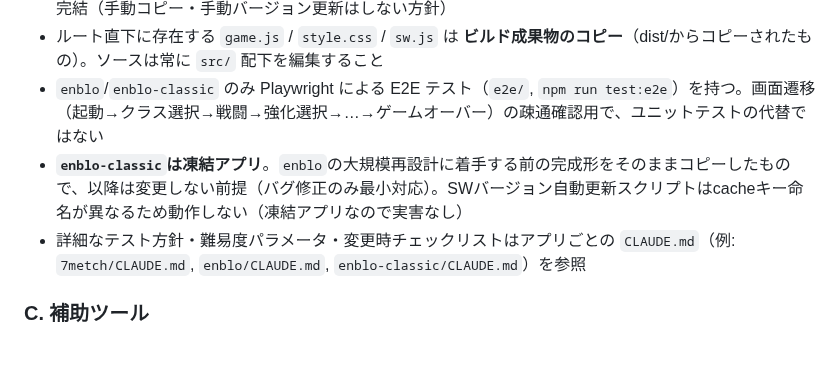
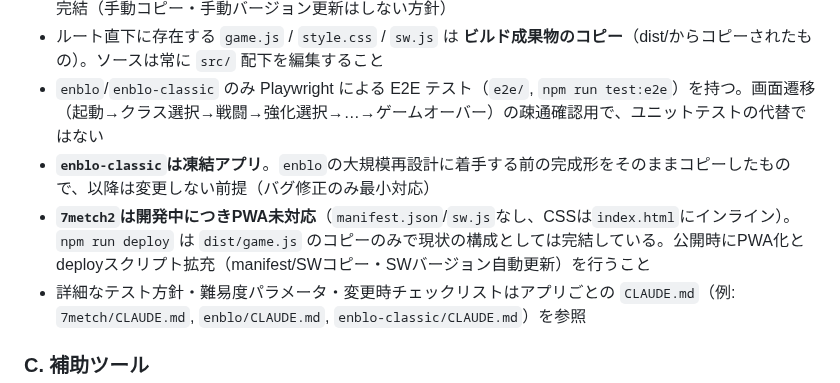
Before and after one commit to kumacha666/apps, a Markdown page: CLAUDE.md, the part around the change. GitHub-like rendering; blank space fills up the shorter version.

Commit message:
CLAUDE.md: enblo-classic SWスクリプト修正と7metch2構成の記述を実態に同期
Co-Authored-By: Claude Fable 5 <noreply@anthropic.com>
Claude-Session: https://claude.ai/code/session_01YYsTyCyFuNw49PX9kZC9TA

```diff
--- a/CLAUDE.md
+++ b/CLAUDE.md
@@ -42,7 +42,8 @@
 - `npm run deploy` で「ビルド → dist/ を所定の場所にコピー → SWバージョン自動更新」まで1コマンドで完結（手動コピー・手動バージョン更新はしない方針）
 - ルート直下に存在する `game.js` / `style.css` / `sw.js` は **ビルド成果物のコピー**（dist/からコピーされたもの）。ソースは常に `src/` 配下を編集すること
 - `enblo`/`enblo-classic` のみ Playwright による E2E テスト（`e2e/`, `npm run test:e2e`）を持つ。画面遷移（起動→クラス選択→戦闘→強化選択→…→ゲームオーバー）の疎通確認用で、ユニットテストの代替ではない
-- **`enblo-classic`は凍結アプリ**。`enblo`の大規模再設計に着手する前の完成形をそのままコピーしたもので、以降は変更しない前提（バグ修正のみ最小対応）。SWバージョン自動更新スクリプトはcacheキー命名が異なるため動作しない（凍結アプリなので実害なし）
+- **`enblo-classic`は凍結アプリ**。`enblo`の大規模再設計に着手する前の完成形をそのままコピーしたもので、以降は変更しない前提（バグ修正のみ最小対応）
+- **`7metch2`は開発中につきPWA未対応**（`manifest.json`/`sw.js`なし、CSSは`index.html`にインライン）。`npm run deploy` は `dist/game.js` のコピーのみで現状の構成としては完結している。公開時にPWA化とdeployスクリプト拡充（manifest/SWコピー・SWバージョン自動更新）を行うこと
 - 詳細なテスト方針・難易度パラメータ・変更時チェックリストはアプリごとの `CLAUDE.md`（例: `7metch/CLAUDE.md`, `enblo/CLAUDE.md`, `enblo-classic/CLAUDE.md`）を参照
 
 ### C. 補助ツール
```
